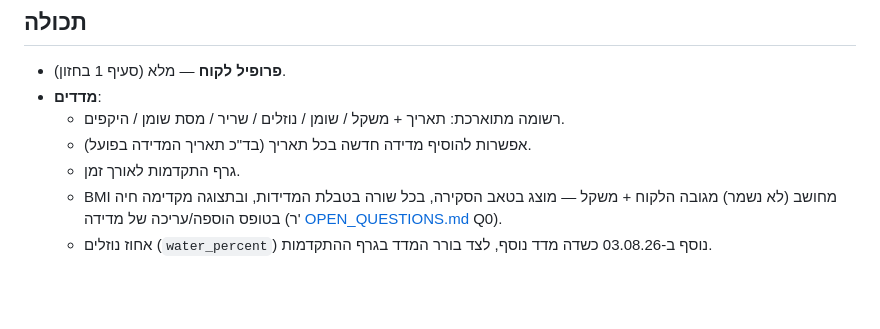
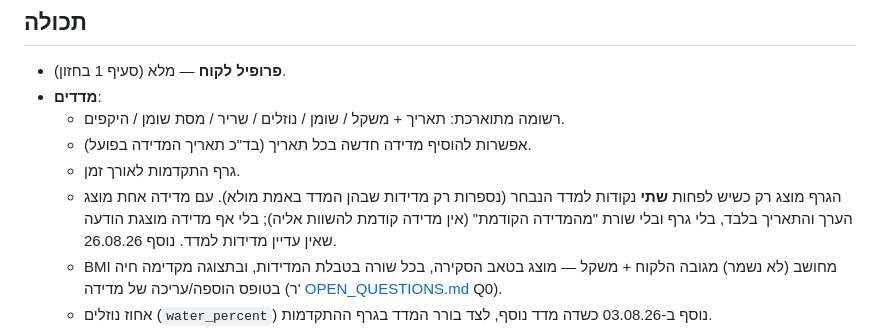
Before and after one commit to hiladar/gym-club, a Markdown page: PROJECT.md, the part around the change. Drawn GitHub-style; blank space fills up the shorter version.

Commit message:
Document the "no chart under two measurements" rule for the metrics tab
The chart code itself went into the previous commit by accident — a
parallel session committed deploy/index.html while this change was still
in the working tree, so it rode along under an unrelated message. This
records the rule where the rest of the metrics behaviour is written down.

A single point is not a trend: the line had nothing to interpolate (the
x position was 0/0 = NaN, so the SVG path came out empty anyway) and the
"מהמדידה הקודמת" delta compared a measurement to itself and always read
"— 0". The card now shows the value and its date instead, and says the
chart starts from the second measurement.

Points are counted per metric, not per measurement row: a measurement
that left "אחוז שומן" empty is not a point on the fat chart, which also
fixes the NaN gaps such rows used to draw.

Co-Authored-By: Claude Opus 5 <noreply@anthropic.com>

```diff
--- a/PROJECT.md
+++ b/PROJECT.md
@@ -22,6 +22,7 @@
   - רשומה מתוארכת: תאריך + משקל / שומן / נוזלים / שריר / מסת שומן / היקפים.
   - אפשרות להוסיף מדידה חדשה בכל תאריך (בד"כ תאריך המדידה בפועל).
   - גרף התקדמות לאורך זמן.
+  - הגרף מוצג רק כשיש לפחות **שתי** נקודות למדד הנבחר (נספרות רק מדידות שבהן המדד באמת מולא). עם מדידה אחת מוצג הערך והתאריך בלבד, בלי גרף ובלי שורת "מהמדידה הקודמת" (אין מדידה קודמת להשוות אליה); בלי אף מדידה מוצגת הודעה שאין עדיין מדידות למדד. נוסף 26.08.26.
   - BMI מחושב (לא נשמר) מגובה הלקוח + משקל — מוצג בטאב הסקירה, בכל שורה בטבלת המדידות, ובתצוגה מקדימה חיה בטופס הוספה/עריכה של מדידה (ר' [OPEN_QUESTIONS.md](OPEN_QUESTIONS.md) Q0).
   - אחוז נוזלים (`water_percent`) נוסף ב-03.08.26 כשדה מדד נוסף, לצד בורר המדד בגרף ההתקדמות.
 - **תוכנית אימון**:
```
